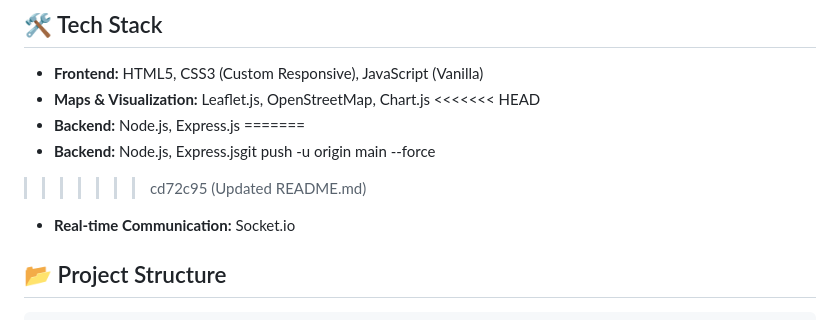
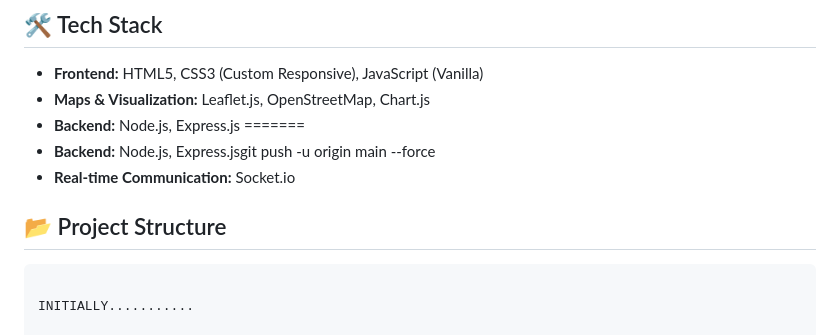
Before and after one commit to Raccoon-UX/GuardianRoute-Transport-System-N, a Markdown page: README.md, the part around one of its changes. Rendered like a GitHub page.

````diff
--- a/README.md
+++ b/README.md
@@ -24,17 +22,17 @@ GuardianRoute is an AI-powered school bus tracking solution designed to ensure s
 
 - **Frontend:** HTML5, CSS3 (Custom Responsive), JavaScript (Vanilla)
 - **Maps & Visualization:** Leaflet.js, OpenStreetMap, Chart.js
-<<<<<<< HEAD
 - **Backend:** Node.js, Express.js
 =======
 - **Backend:** Node.js, Express.jsgit push -u origin main --force
-
->>>>>>> cd72c95 (Updated README.md)
 - **Real-time Communication:** Socket.io
 
 ## 📂 Project Structure
 
 ```bash
+
+INITIALLY...........
+
 GuardianRoute/
 │
 ├── backend/                # Backend Server Code
````
Also changed, not shown: other parts of README.md (+35 -14 lines).
